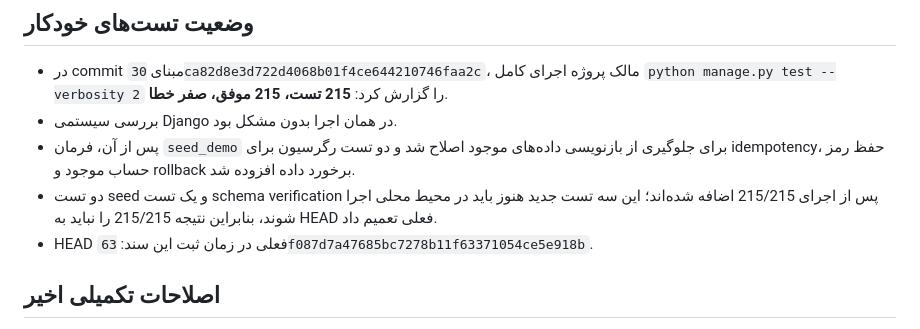
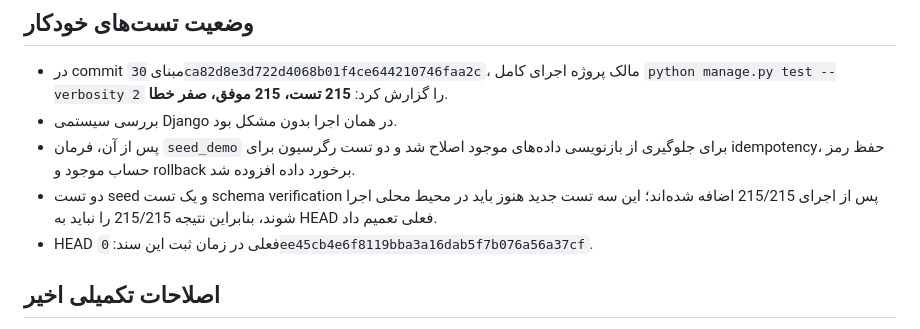
Before and after one commit to msalimimaram/office_kmc, a Markdown page: docs/RELEASE_READINESS_STATUS.md, the part around the change. Rendered like a GitHub page.

Commit message:
Record latest release readiness snapshot

```diff
--- a/docs/RELEASE_READINESS_STATUS.md
+++ b/docs/RELEASE_READINESS_STATUS.md
@@ -12,7 +12,7 @@
 - بررسی سیستمی Django در همان اجرا بدون مشکل بود.
 - پس از آن، فرمان `seed_demo` برای جلوگیری از بازنویسی داده‌های موجود اصلاح شد و دو تست رگرسیون برای idempotency، حفظ رمز حساب موجود و rollback برخورد داده افزوده شد.
 - دو تست seed و یک تست schema verification پس از اجرای 215/215 اضافه شده‌اند؛ این سه تست جدید هنوز باید در محیط محلی اجرا شوند، بنابراین نتیجه 215/215 را نباید به HEAD فعلی تعمیم داد.
-- HEAD فعلی در زمان ثبت این سند: `63f087d7a47685bc7278b11f63371054ce5e918b`.
+- HEAD فعلی در زمان ثبت این سند: `0ee45cb4e6f8119bba3a16dab5f7b076a56a37cf`.
 
 ## اصلاحات تکمیلی اخیر
 
```
